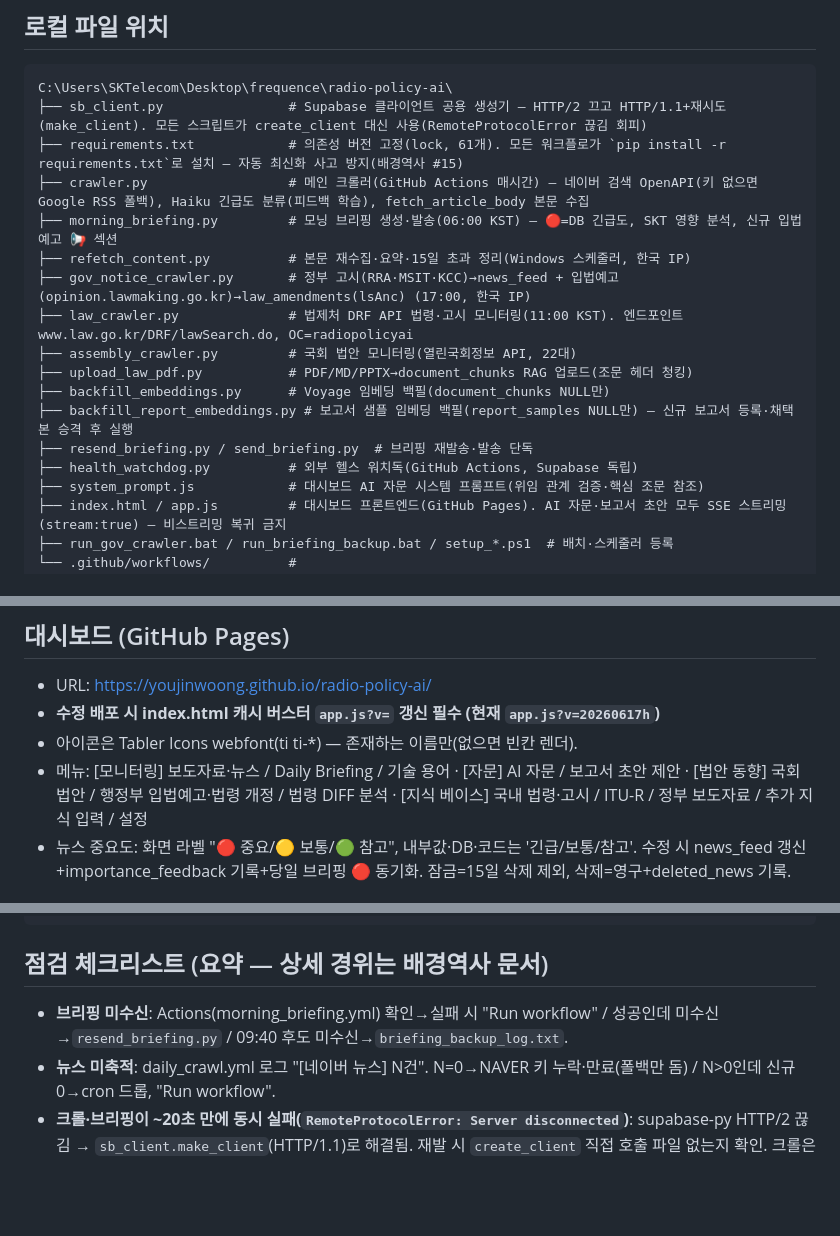
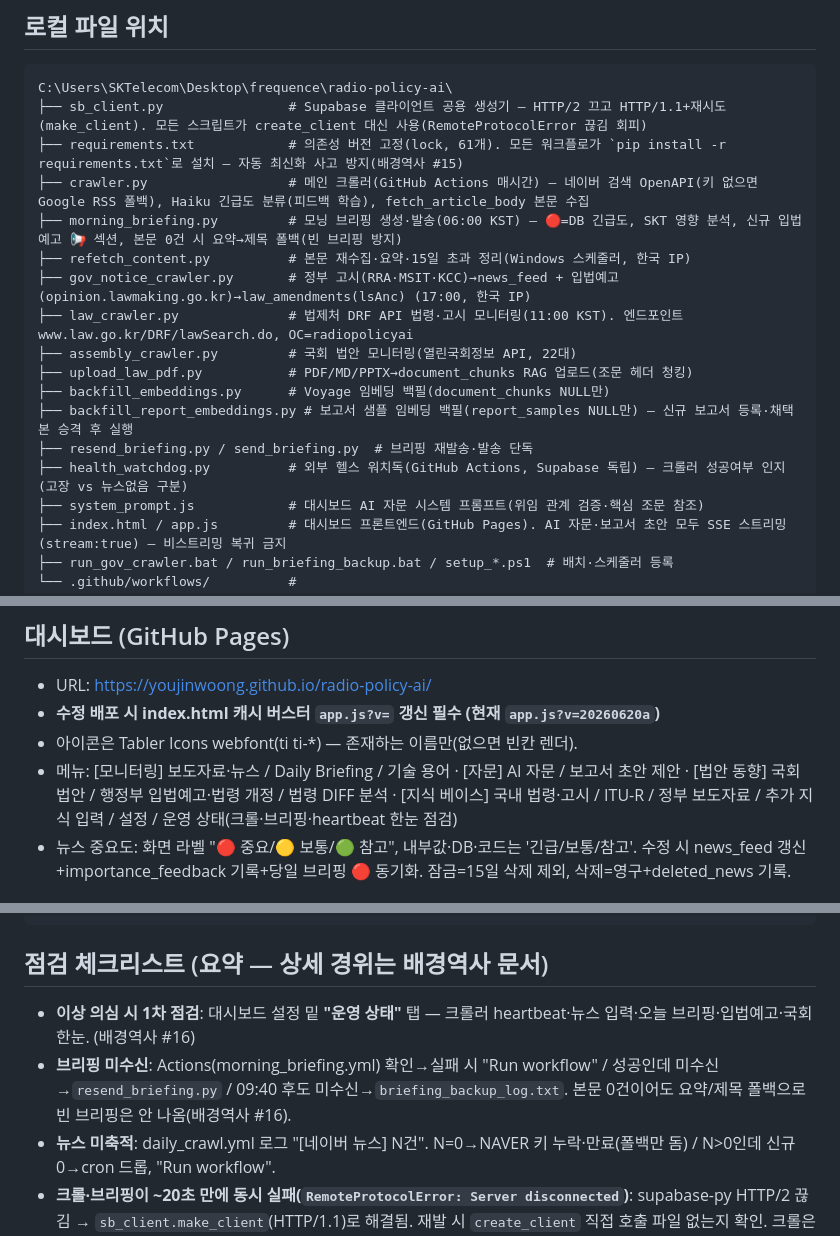
Before and after one commit to youjinwoong/radio-policy-ai, a Markdown page: 전파정책AI_지침_운영핵심.md, 3 parts joined by grey strips. Rendered like a GitHub page; blank space fills up the shorter version.

Commit message:
docs: 안정성·가시성 보강 3종 반영 (배경역사 #16)

```diff
--- a/전파정책AI_지침_운영핵심.md
+++ b/전파정책AI_지침_운영핵심.md
@@ -24,7 +24,7 @@ C:\Users\SKTelecom\Desktop\frequence\radio-policy-ai\
 ├── sb_client.py                # Supabase 클라이언트 공용 생성기 — HTTP/2 끄고 HTTP/1.1+재시도(make_client). 모든 스크립트가 create_client 대신 사용(RemoteProtocolError 끊김 회피)
 ├── requirements.txt            # 의존성 버전 고정(lock, 61개). 모든 워크플로가 `pip install -r requirements.txt`로 설치 — 자동 최신화 사고 방지(배경역사 #15)
 ├── crawler.py                  # 메인 크롤러(GitHub Actions 매시간) — 네이버 검색 OpenAPI(키 없으면 Google RSS 폴백), Haiku 긴급도 분류(피드백 학습), fetch_article_body 본문 수집
-├── morning_briefing.py         # 모닝 브리핑 생성·발송(06:00 KST) — 🔴=DB 긴급도, SKT 영향 분석, 신규 입법예고 📢 섹션
+├── morning_briefing.py         # 모닝 브리핑 생성·발송(06:00 KST) — 🔴=DB 긴급도, SKT 영향 분석, 신규 입법예고 📢 섹션, 본문 0건 시 요약→제목 폴백(빈 브리핑 방지)
 ├── refetch_content.py          # 본문 재수집·요약·15일 초과 정리(Windows 스케줄러, 한국 IP)
 ├── gov_notice_crawler.py       # 정부 고시(RRA·MSIT·KCC)→news_feed + 입법예고(opinion.lawmaking.go.kr)→law_amendments(lsAnc) (17:00, 한국 IP)
 ├── law_crawler.py              # 법제처 DRF API 법령·고시 모니터링(11:00 KST). 엔드포인트 www.law.go.kr/DRF/lawSearch.do, OC=radiopolicyai
@@ -33,7 +33,7 @@ C:\Users\SKTelecom\Desktop\frequence\radio-policy-ai\
 ├── backfill_embeddings.py      # Voyage 임베딩 백필(document_chunks NULL만)
 ├── backfill_report_embeddings.py # 보고서 샘플 임베딩 백필(report_samples NULL만) — 신규 보고서 등록·채택본 승격 후 실행
 ├── resend_briefing.py / send_briefing.py  # 브리핑 재발송·발송 단독
-├── health_watchdog.py          # 외부 헬스 워치독(GitHub Actions, Supabase 독립)
+├── health_watchdog.py          # 외부 헬스 워치독(GitHub Actions, Supabase 독립) — 크롤러 성공여부 인지(고장 vs 뉴스없음 구분)
 ├── system_prompt.js            # 대시보드 AI 자문 시스템 프롬프트(위임 관계 검증·핵심 조문 참조)
 ├── index.html / app.js         # 대시보드 프론트엔드(GitHub Pages). AI 자문·보고서 초안 모두 SSE 스트리밍(stream:true) — 비스트리밍 복귀 금지
 ├── run_gov_crawler.bat / run_briefing_backup.bat / setup_*.ps1  # 배치·스케줄러 등록
@@ -125,9 +126,9 @@ C:\Users\SKTelecom\Desktop\frequence\radio-policy-ai\
 ## 대시보드 (GitHub Pages)
 
 - URL: https://youjinwoong.github.io/radio-policy-ai/
-- **수정 배포 시 index.html 캐시 버스터 `app.js?v=` 갱신 필수 (현재 `app.js?v=20260617h`)**
+- **수정 배포 시 index.html 캐시 버스터 `app.js?v=` 갱신 필수 (현재 `app.js?v=20260620a`)**
 - 아이콘은 Tabler Icons webfont(ti ti-*) — 존재하는 이름만(없으면 빈칸 렌더).
-- 메뉴: [모니터링] 보도자료·뉴스 / Daily Briefing / 기술 용어 · [자문] AI 자문 / 보고서 초안 제안 · [법안 동향] 국회 법안 / 행정부 입법예고·법령 개정 / 법령 DIFF 분석 · [지식 베이스] 국내 법령·고시 / ITU-R / 정부 보도자료 / 추가 지식 입력 / 설정
+- 메뉴: [모니터링] 보도자료·뉴스 / Daily Briefing / 기술 용어 · [자문] AI 자문 / 보고서 초안 제안 · [법안 동향] 국회 법안 / 행정부 입법예고·법령 개정 / 법령 DIFF 분석 · [지식 베이스] 국내 법령·고시 / ITU-R / 정부 보도자료 / 추가 지식 입력 / 설정 / 운영 상태(크롤·브리핑·heartbeat 한눈 점검)
 - 뉴스 중요도: 화면 라벨 "🔴 중요/🟡 보통/🟢 참고", 내부값·DB·코드는 '긴급/보통/참고'. 수정 시 news_feed 갱신+importance_feedback 기록+당일 브리핑 🔴 동기화. 잠금=15일 삭제 제외, 삭제=영구+deleted_news 기록.
 
 ## 알림 채널
@@ -167,7 +168,8 @@ python backfill_report_embeddings.py          # 보고서 샘플 임베딩 백
 
 ## 점검 체크리스트 (요약 — 상세 경위는 배경역사 문서)
 
-- **브리핑 미수신**: Actions(morning_briefing.yml) 확인→실패 시 "Run workflow" / 성공인데 미수신→`resend_briefing.py` / 09:40 후도 미수신→`briefing_backup_log.txt`.
+- **이상 의심 시 1차 점검**: 대시보드 설정 밑 **"운영 상태"** 탭 — 크롤러 heartbeat·뉴스 입력·오늘 브리핑·입법예고·국회 한눈. (배경역사 #16)
+- **브리핑 미수신**: Actions(morning_briefing.yml) 확인→실패 시 "Run workflow" / 성공인데 미수신→`resend_briefing.py` / 09:40 후도 미수신→`briefing_backup_log.txt`. 본문 0건이어도 요약/제목 폴백으로 빈 브리핑은 안 나옴(배경역사 #16).
 - **뉴스 미축적**: daily_crawl.yml 로그 "[네이버 뉴스] N건". N=0→NAVER 키 누락·만료(폴백만 돔) / N>0인데 신규0→cron 드롭, "Run workflow".
 - **크롤·브리핑이 ~20초 만에 동시 실패(`RemoteProtocolError: Server disconnected`)**: supabase-py HTTP/2 끊김 → `sb_client.make_client`(HTTP/1.1)로 해결됨. 재발 시 `create_client` 직접 호출 파일 없는지 확인. 크롤은 성공인데 news 0·브리핑 빔이면 본문 미수집 → PC `python refetch_content.py` 실행 후 브리핑 재실행. (배경역사 #15)
 - **입법예고 미수집**: DB law_type='lsAnc' 건수·MAX(created_at) 확인. `gov_notice_crawler.py` 로그. PC 의존(17:00).
```
Also changed, not shown: other parts of 전파정책AI_지침_운영핵심.md (+4 -0 lines), 전파정책AI_배경역사.md (+21 -0 lines).
